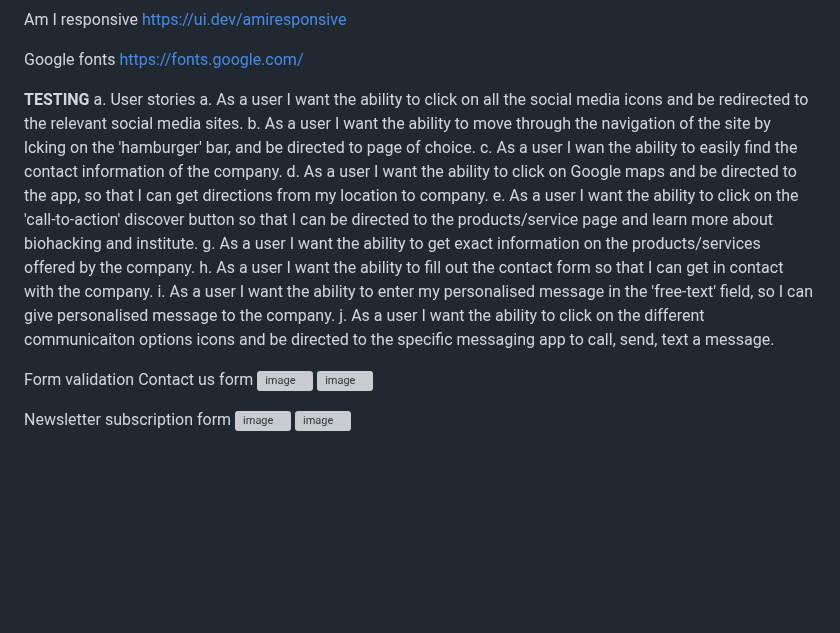
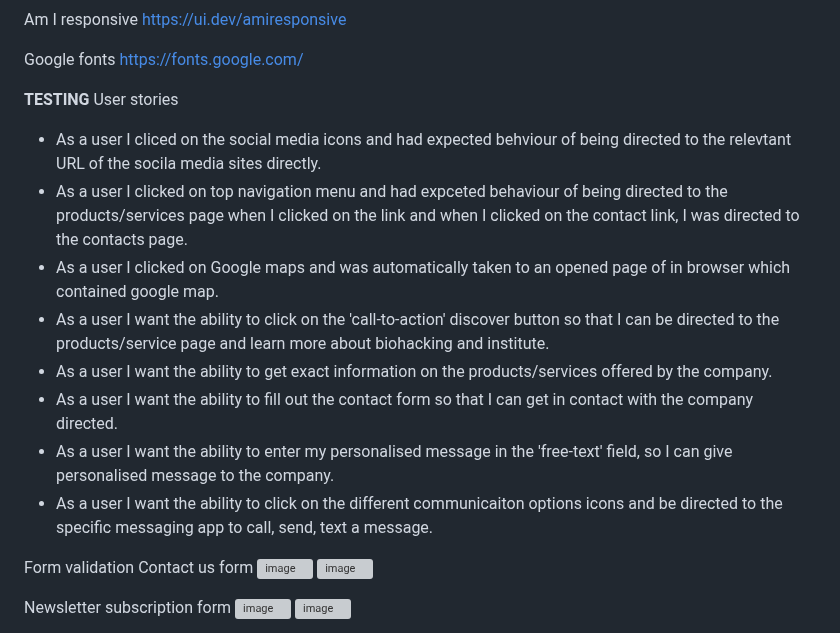
Before and after one commit to nw-0712/Project1-nw, a Markdown page: README.md, the part around one of its changes. Rendered like a GitHub page; blank space fills up the shorter version; grey boxes are pictures that could not be loaded.

```diff
--- a/README.md
+++ b/README.md
@@ -132,16 +132,15 @@ Google fonts</br>
 https://fonts.google.com/
 
 **TESTING**</br>
-a. User stories</br>
-a. As a user I want the ability to click on all the social media icons and be redirected to the relevant social media sites.</br>
-b. As a user I want the ability to move through the navigation of the site by lcking on the 'hamburger' bar, and be directed to page of choice.</br>
-c. As a user I wan the ability to easily find the contact information of the company.</br>
-d. As a user I want the ability to click on Google maps and be directed to the app, so that I can get directions from my location to company.</br>
-e. As a user I want the ability to click on the 'call-to-action' discover button so that I can be directed to the products/service page and learn more about biohacking and institute.</br>
-g. As a user I want the ability to get exact information on the products/services offered by the company.</br>
-h. As a user I want the ability to fill out the contact form so that I can get in contact with the company.</br>
-i. As a user I want the ability to enter my personalised message in the 'free-text' field, so I can give personalised message to the company.</br>
-j. As a user I want the ability to click on the different communicaiton options icons and be directed to the specific messaging app to call, send, text a message.</br>
+User stories</br>
+- As a user I cliced on the social media icons and had expected behviour of being directed to the relevtant URL of the socila media sites directly.</br>
+- As a user I clicked on top navigation menu and had expceted behaviour of being directed to the products/services page when I clicked on the link and when I clicked on the contact link, I was directed to the contacts page.</br>
+- As a user I clicked on Google maps and was automatically taken to an opened page of in browser which contained google map.</br>
+- As a user I want the ability to click on the 'call-to-action' discover button so that I can be directed to the products/service page and learn more about biohacking and institute.</br>
+- As a user I want the ability to get exact information on the products/services offered by the company.</br>
+- As a user I want the ability to fill out the contact form so that I can get in contact with the company directed.</br>
+- As a user I want the ability to enter my personalised message in the 'free-text' field, so I can give personalised message to the company.</br>
+- As a user I want the ability to click on the different communicaiton options icons and be directed to the specific messaging app to call, send, text a message.</br>
 
 Form validation</br>
 Contact us form</br>
```
Also changed, not shown: other parts of README.md (+9 -9 lines).
